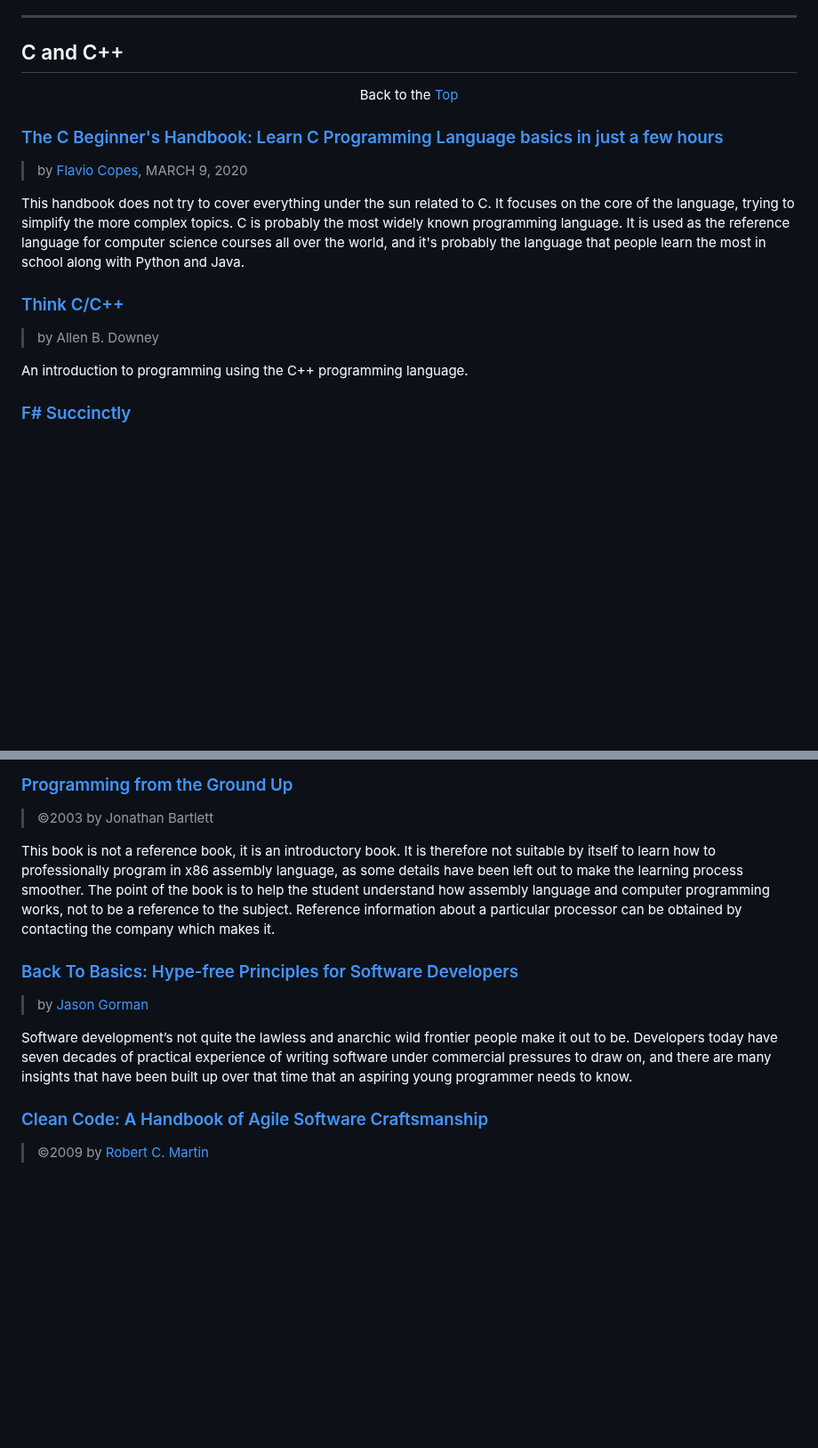
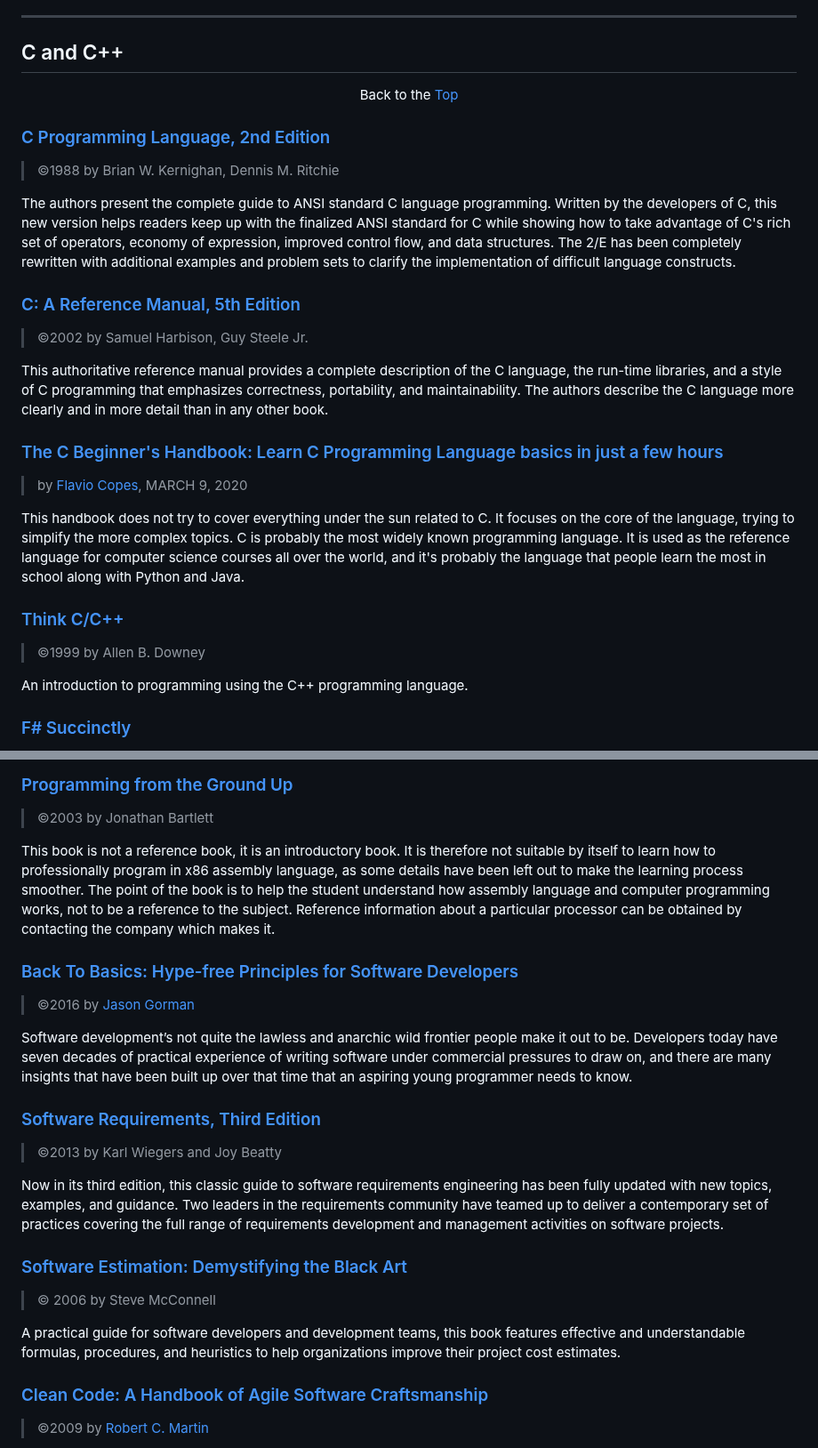
Before and after one commit to dan-carroll/online-development-books, a Markdown page: README.md, 2 parts joined by grey strips. Shown at 89% size. Drawn GitHub-style; blank space fills up the shorter version.

```diff
--- a/README.md
+++ b/README.md
@@ -491,13 +491,23 @@ In this comprehensive guide to getting started with ASP.NET 4.5.1, best-selling
 
 <p align="center">Back to the <a href="#top">Top</a></p>
 
+### [C Programming Language, 2nd Edition](https://github.com/auspbro/ebook-c/blob/master/The.C.Programming.Language.2Nd.Ed%20Prentice.Hall.Brian.W.Kernighan.and.Dennis.M.Ritchie..pdf)
+> ©1988 by Brian W. Kernighan, Dennis M. Ritchie
+
+The authors present the complete guide to ANSI standard C language programming. Written by the developers of C, this new version helps readers keep up with the finalized ANSI standard for C while showing how to take advantage of C's rich set of operators, economy of expression, improved control flow, and data structures. The 2/E has been completely rewritten with additional examples and problem sets to clarify the implementation of difficult language constructs.
+
+### [C: A Reference Manual, 5th Edition](https://github.com/auspbro/ebook-c/blob/master/C%20A%20Reference%20Manual%20Fifth%20Edition.pdf)
+> ©2002 by Samuel Harbison, Guy Steele Jr.
+
+This authoritative reference manual provides a complete description of the C language, the run-time libraries, and a style of C programming that emphasizes correctness, portability, and maintainability. The authors describe the C language more clearly and in more detail than in any other book.
+
 ### [The C Beginner's Handbook: Learn C Programming Language basics in just a few hours](https://www.freecodecamp.org/news/the-c-beginners-handbook/)
 > by [Flavio Copes](https://www.freecodecamp.org/news/author/flavio/), MARCH 9, 2020
 
 This handbook does not try to cover everything under the sun related to C. It focuses on the core of the language, trying to simplify the more complex topics. C is probably the most widely known programming language. It is used as the reference language for computer science courses all over the world, and it's probably the language that people learn the most in school along with Python and Java.
 
 ### [Think C/C++](https://www.greenteapress.com/thinkcpp/thinkCScpp.pdf)
-> by Allen B. Downey
+> ©1999 by Allen B. Downey
 
 An introduction to programming using the C++ programming language.
 
@@ -581,16 +591,22 @@ The Pragmatic Programmer is one of those rare tech books you’ll read, re-read,
 ### [Programming from the Ground Up](http://ftp.twaren.net/Unix/NonGNU//pgubook/ProgrammingGroundUp-1-0-booksize.pdf)
 > ©2003 by Jonathan Bartlett
 
-This book is not a reference book, it is an introductory book. It is therefore not suitable by itself to
-learn how to professionally program in x86 assembly language, as some details have been left out to
-make the learning process smoother. The point of the book is to help the student understand how
-assembly language and computer programming works, not to be a reference to the subject. Reference
-information about a particular processor can be obtained by contacting the company which makes it.
+This book is not a reference book, it is an introductory book. It is therefore not suitable by itself to learn how to professionally program in x86 assembly language, as some details have been left out to make the learning process smoother. The point of the book is to help the student understand how assembly language and computer programming works, not to be a reference to the subject. Reference information about a particular processor can be obtained by contacting the company which makes it.
 
 ### [Back To Basics: Hype-free Principles for Software Developers](https://codemanship.co.uk/backtobasics.pdf)
-> by [Jason Gorman](http://www.codemanship.com/about.html)
+> ©2016 by [Jason Gorman](http://www.codemanship.com/about.html)
 
 Software development’s not quite the lawless and anarchic wild frontier people make it out to be. Developers today have seven decades of practical experience of writing software under commercial pressures to draw on, and there are many insights that have been built up over that time that an aspiring young programmer needs to know.
+
+### [Software Requirements, Third Edition](https://www.dirzon.com/file/telegram/HiLCoE%20-%20DRB1802/Microsoft%20Press%20Software%20Requirements%203%203rd%20Edition%20Aug%202013.pdf)
+> ©2013  by Karl Wiegers and Joy Beatty
+
+Now in its third edition, this classic guide to software requirements engineering has been fully updated with new topics, examples, and guidance. Two leaders in the requirements community have teamed up to deliver a contemporary set of practices covering the full range of requirements development and management activities on software projects.
+
+### [Software Estimation: Demystifying the Black Art](https://ptgmedia.pearsoncmg.com/images/9780735605350/samplepages/9780735605350.pdf)
+> © 2006 by Steve McConnell
+
+A practical guide for software developers and development teams, this book features effective and understandable formulas, procedures, and heuristics to help organizations improve their project cost estimates.
 
 ### [Clean Code: A Handbook of Agile Software Craftsmanship](https://github.com/rajucs/Book-For-Programmers/blob/master/Clean%20Code_%20A%20Handbook%20of%20Agile%20Software%20Craftsmanship%20-%20Robert%20C.%20Martin.pdf)
 > ©2009 by [Robert C. Martin](https://en.wikipedia.org/wiki/Robert_C._Martin)
```
Also changed, not shown: other parts of README.md (+6 -0 lines).
